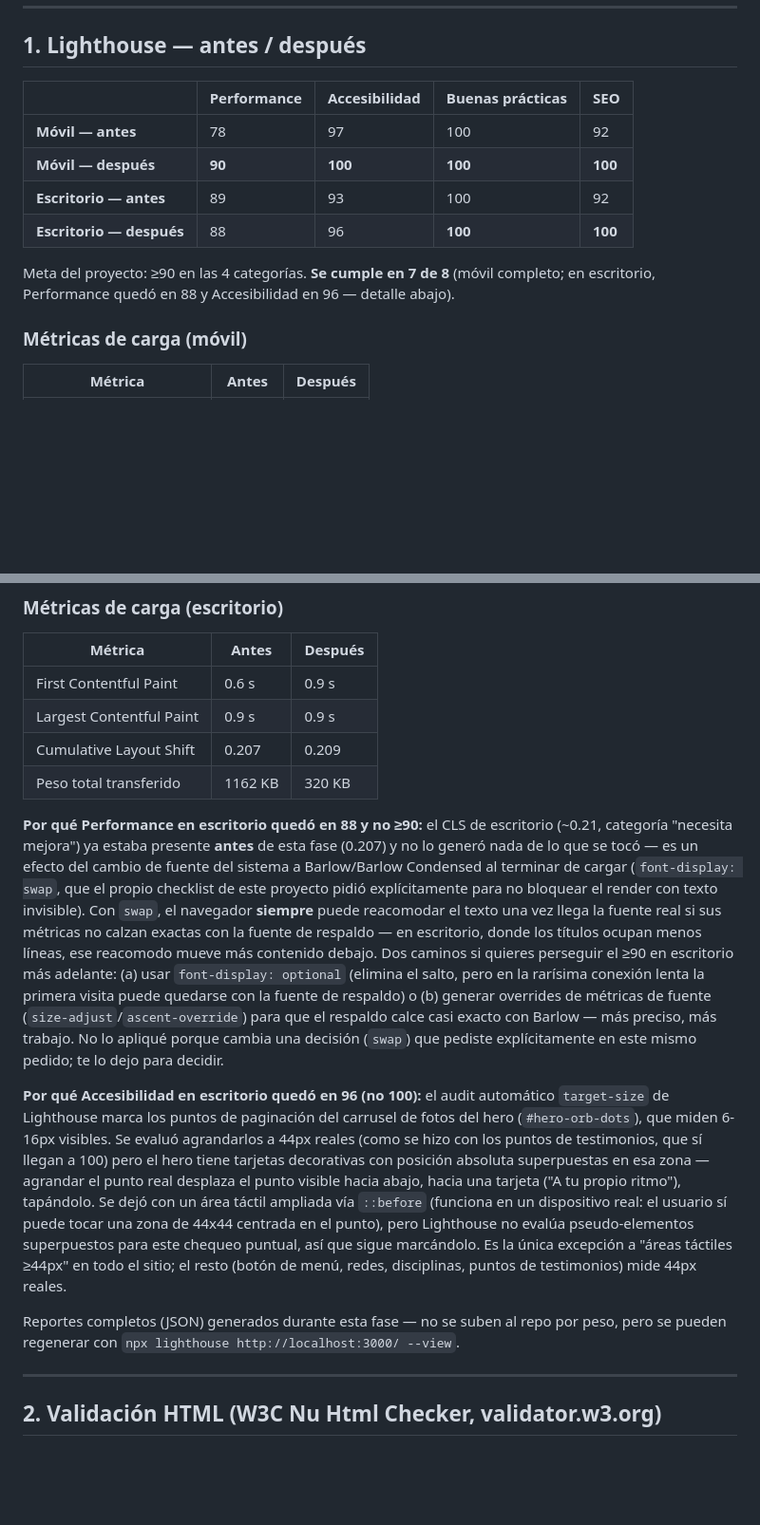
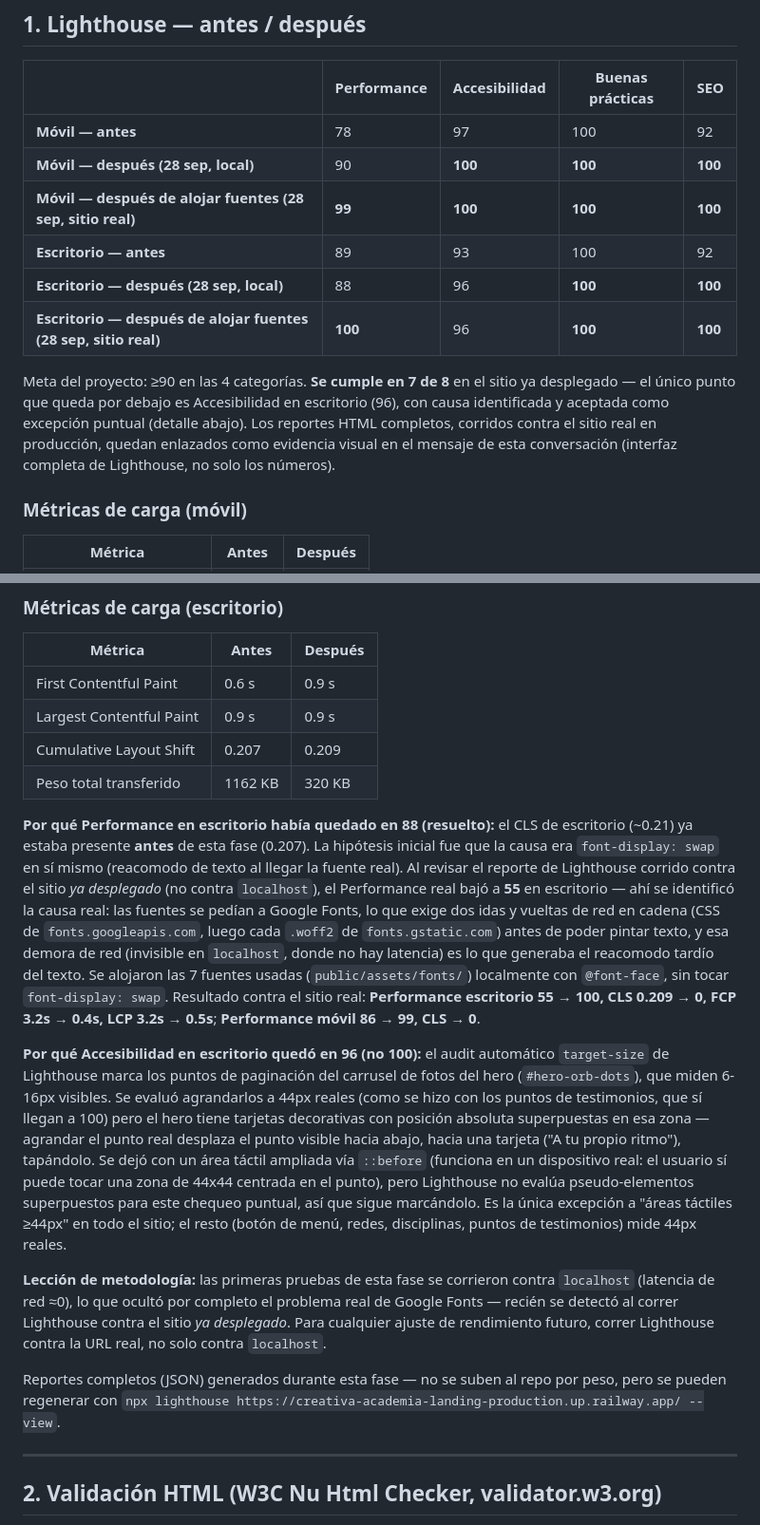
Before and after one commit to DanielaBR-bot/PaginawebCreativa, a Markdown page: TESTING.md, 2 parts joined by grey strips. Shown at 95% size. Rendered like a GitHub page; blank space fills up the shorter version.

```diff
--- a/TESTING.md
+++ b/TESTING.md
@@ -11,11 +11,13 @@ Metodología para el "antes": se levantó el commit `6f843dc` (el estado del sit
 | | Performance | Accesibilidad | Buenas prácticas | SEO |
 |---|---|---|---|---|
 | **Móvil — antes** | 78 | 97 | 100 | 92 |
-| **Móvil — después** | **90** | **100** | **100** | **100** |
+| **Móvil — después (28 sep, local)** | 90 | **100** | **100** | **100** |
+| **Móvil — después de alojar fuentes (28 sep, sitio real)** | **99** | **100** | **100** | **100** |
 | **Escritorio — antes** | 89 | 93 | 100 | 92 |
-| **Escritorio — después** | 88 | 96 | **100** | **100** |
+| **Escritorio — después (28 sep, local)** | 88 | 96 | **100** | **100** |
+| **Escritorio — después de alojar fuentes (28 sep, sitio real)** | **100** | 96 | **100** | **100** |
 
-Meta del proyecto: ≥90 en las 4 categorías. **Se cumple en 7 de 8** (móvil completo; en escritorio, Performance quedó en 88 y Accesibilidad en 96 — detalle abajo).
+Meta del proyecto: ≥90 en las 4 categorías. **Se cumple en 7 de 8** en el sitio ya desplegado — el único punto que queda por debajo es Accesibilidad en escritorio (96), con causa identificada y aceptada como excepción puntual (detalle abajo). Los reportes HTML completos, corridos contra el sitio real en producción, quedan enlazados como evidencia visual en el mensaje de esta conversación (interfaz completa de Lighthouse, no solo los números).
 
 ### Métricas de carga (móvil)
 
@@ -37,11 +39,13 @@ Meta del proyecto: ≥90 en las 4 categorías. **Se cumple en 7 de 8** (móvil c
 | Cumulative Layout Shift | 0.207 | 0.209 |
 | Peso total transferido | 1162 KB | 320 KB |
 
-**Por qué Performance en escritorio quedó en 88 y no ≥90:** el CLS de escritorio (~0.21, categoría "necesita mejora") ya estaba presente **antes** de esta fase (0.207) y no lo generó nada de lo que se tocó — es un efecto del cambio de fuente del sistema a Barlow/Barlow Condensed al terminar de cargar (`font-display: swap`, que el propio checklist de este proyecto pidió explícitamente para no bloquear el render con texto invisible). Con `swap`, el navegador **siempre** puede reacomodar el texto una vez llega la fuente real si sus métricas no calzan exactas con la fuente de respaldo — en escritorio, donde los títulos ocupan menos líneas, ese reacomodo mueve más contenido debajo. Dos caminos si quieres perseguir el ≥90 en escritorio más adelante: (a) usar `font-display: optional` (elimina el salto, pero en la rarísima conexión lenta la primera visita puede quedarse con la fuente de respaldo) o (b) generar overrides de métricas de fuente (`size-adjust`/`ascent-override`) para que el respaldo calce casi exacto con Barlow — más preciso, más trabajo. No lo apliqué porque cambia una decisión (`swap`) que pediste explícitamente en este mismo pedido; te lo dejo para decidir.
+**Por qué Performance en escritorio había quedado en 88 (resuelto):** el CLS de escritorio (~0.21) ya estaba presente **antes** de esta fase (0.207). La hipótesis inicial fue que la causa era `font-display: swap` en sí mismo (reacomodo de texto al llegar la fuente real). Al revisar el reporte de Lighthouse corrido contra el sitio *ya desplegado* (no contra `localhost`), el Performance real bajó a **55** en escritorio — ahí se identificó la causa real: las fuentes se pedían a Google Fonts, lo que exige dos idas y vueltas de red en cadena (CSS de `fonts.googleapis.com`, luego cada `.woff2` de `fonts.gstatic.com`) antes de poder pintar texto, y esa demora de red (invisible en `localhost`, donde no hay latencia) es lo que generaba el reacomodo tardío del texto. Se alojaron las 7 fuentes usadas (`public/assets/fonts/`) localmente con `@font-face`, sin tocar `font-display: swap`. Resultado contra el sitio real: **Performance escritorio 55 → 100, CLS 0.209 → 0, FCP 3.2s → 0.4s, LCP 3.2s → 0.5s**; **Performance móvil 86 → 99, CLS → 0**.
 
 **Por qué Accesibilidad en escritorio quedó en 96 (no 100):** el audit automático `target-size` de Lighthouse marca los puntos de paginación del carrusel de fotos del hero (`#hero-orb-dots`), que miden 6-16px visibles. Se evaluó agrandarlos a 44px reales (como se hizo con los puntos de testimonios, que sí llegan a 100) pero el hero tiene tarjetas decorativas con posición absoluta superpuestas en esa zona — agrandar el punto real desplaza el punto visible hacia abajo, hacia una tarjeta ("A tu propio ritmo"), tapándolo. Se dejó con un área táctil ampliada vía `::before` (funciona en un dispositivo real: el usuario sí puede tocar una zona de 44x44 centrada en el punto), pero Lighthouse no evalúa pseudo-elementos superpuestos para este chequeo puntual, así que sigue marcándolo. Es la única excepción a "áreas táctiles ≥44px" en todo el sitio; el resto (botón de menú, redes, disciplinas, puntos de testimonios) mide 44px reales.
 
-Reportes completos (JSON) generados durante esta fase — no se suben al repo por peso, pero se pueden regenerar con `npx lighthouse http://localhost:3000/ --view`.
+**Lección de metodología:** las primeras pruebas de esta fase se corrieron contra `localhost` (latencia de red ≈0), lo que ocultó por completo el problema real de Google Fonts — recién se detectó al correr Lighthouse contra el sitio *ya desplegado*. Para cualquier ajuste de rendimiento futuro, correr Lighthouse contra la URL real, no solo contra `localhost`.
+
+Reportes completos (JSON) generados durante esta fase — no se suben al repo por peso, pero se pueden regenerar con `npx lighthouse https://creativa-academia-landing-production.up.railway.app/ --view`.
 
 ---
 
```
Also changed, not shown: EVIDENCIA.md (+15 -5 lines).
